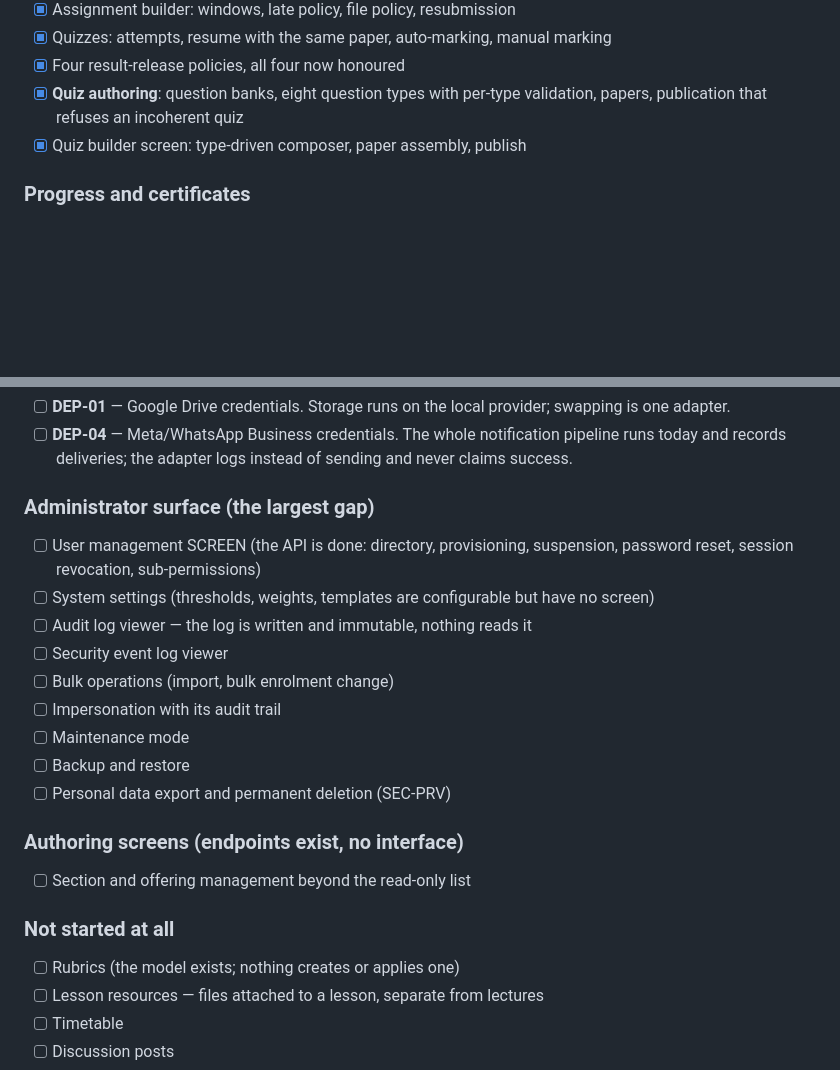
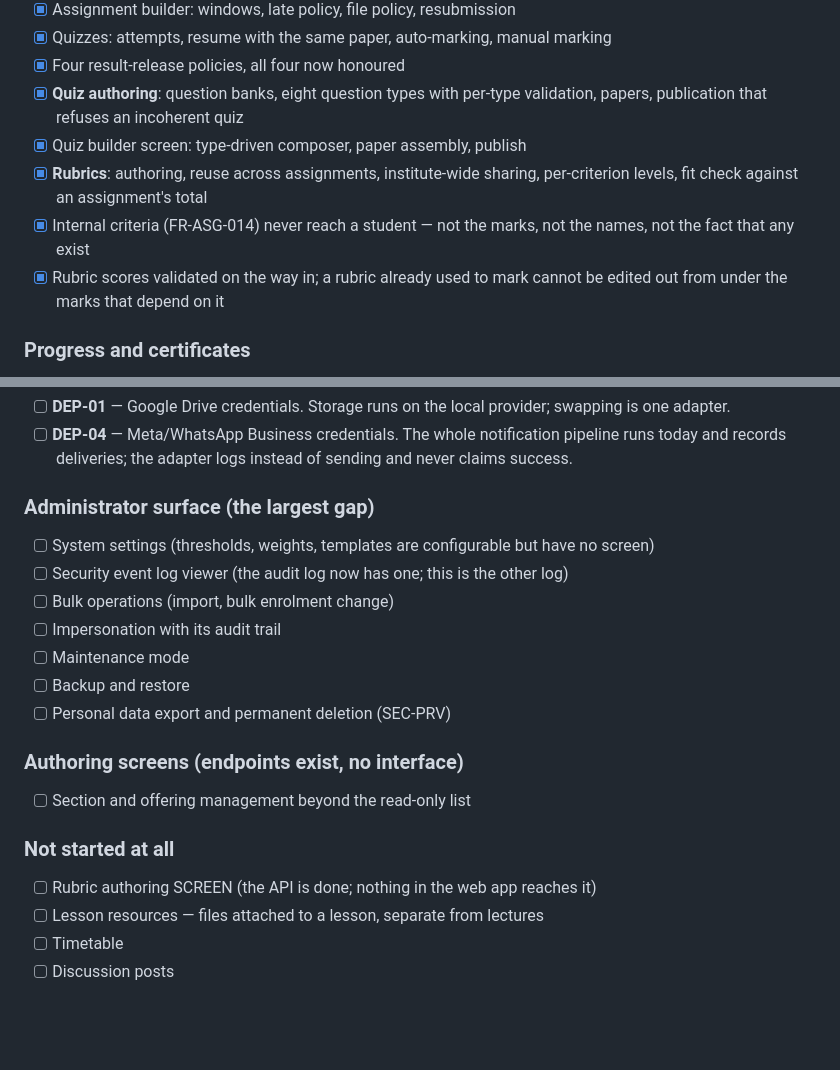
Before and after one commit to hamzahabib2024/lms_prepreneurship, a Markdown page: PROJECT-STATUS.md, 2 parts joined by grey strips. Drawn GitHub-style; blank space fills up the shorter version.

```diff
--- a/PROJECT-STATUS.md
+++ b/PROJECT-STATUS.md
@@ -100,6 +112,12 @@ The shape of the gap matters more than the number:
 - [x] **Quiz authoring**: question banks, eight question types with per-type
       validation, papers, publication that refuses an incoherent quiz
 - [x] Quiz builder screen: type-driven composer, paper assembly, publish
+- [x] **Rubrics**: authoring, reuse across assignments, institute-wide sharing,
+      per-criterion levels, fit check against an assignment's total
+- [x] Internal criteria (FR-ASG-014) never reach a student — not the marks,
+      not the names, not the fact that any exist
+- [x] Rubric scores validated on the way in; a rubric already used to mark
+      cannot be edited out from under the marks that depend on it
 
 ### Progress and certificates
 - [x] Weighted progress with redistribution when a component is absent (BR-PRG-03)
@@ -131,11 +149,8 @@ The shape of the gap matters more than the number:
       sending and never claims success.
 
 ### Administrator surface (the largest gap)
-- [ ] User management SCREEN (the API is done: directory, provisioning,
-      suspension, password reset, session revocation, sub-permissions)
 - [ ] System settings (thresholds, weights, templates are configurable but have no screen)
-- [ ] Audit log viewer — the log is written and immutable, nothing reads it
-- [ ] Security event log viewer
+- [ ] Security event log viewer (the audit log now has one; this is the other log)
 - [ ] Bulk operations (import, bulk enrolment change)
 - [ ] Impersonation with its audit trail
 - [ ] Maintenance mode
@@ -146,7 +161,7 @@ The shape of the gap matters more than the number:
 - [ ] Section and offering management beyond the read-only list
 
 ### Not started at all
-- [ ] Rubrics (the model exists; nothing creates or applies one)
+- [ ] Rubric authoring SCREEN (the API is done; nothing in the web app reaches it)
 - [ ] Lesson resources — files attached to a lesson, separate from lectures
 - [ ] Timetable
 - [ ] Discussion posts
```
Also changed, not shown: other parts of PROJECT-STATUS.md (+34 -12 lines).
